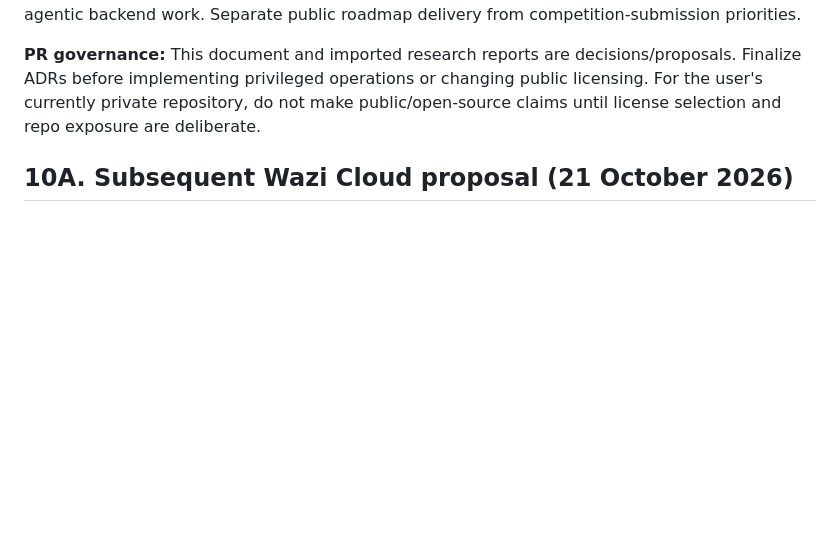
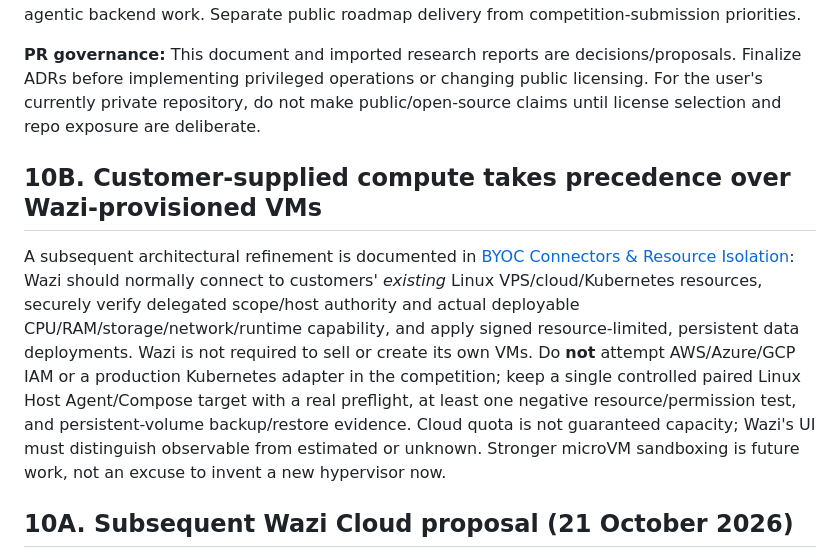
Before and after one commit to Bera-Corp/wazi, a Markdown page: docs/HACKATHON_2026_EXECUTION_PLAN.md, the part around the change. GitHub-like rendering; blank space fills up the shorter version.

Commit message:
docs: align master and hackathon architecture with customer-supplied compute

```diff
--- a/docs/HACKATHON_2026_EXECUTION_PLAN.md
+++ b/docs/HACKATHON_2026_EXECUTION_PLAN.md
@@ -227,6 +227,10 @@ This matrix explicitly checks earlier promises often lost when focusing on a sho
 
 **PR governance:** This document and imported research reports are decisions/proposals. Finalize ADRs before implementing privileged operations or changing public licensing. For the user's currently private repository, do not make public/open-source claims until license selection and repo exposure are deliberate.
 
+## 10B. Customer-supplied compute takes precedence over Wazi-provisioned VMs
+
+A subsequent architectural refinement is documented in [BYOC Connectors & Resource Isolation](BYOC_CONNECTORS_RESOURCE_ISOLATION.md): Wazi should normally connect to customers' *existing* Linux VPS/cloud/Kubernetes resources, securely verify delegated scope/host authority and actual deployable CPU/RAM/storage/network/runtime capability, and apply signed resource-limited, persistent data deployments. Wazi is not required to sell or create its own VMs. Do **not** attempt AWS/Azure/GCP IAM or a production Kubernetes adapter in the competition; keep a single controlled paired Linux Host Agent/Compose target with a real preflight, at least one negative resource/permission test, and persistent-volume backup/restore evidence. Cloud quota is not guaranteed capacity; Wazi's UI must distinguish observable from estimated or unknown. Stronger microVM sandboxing is future work, not an excuse to invent a new hypervisor now.
+
 ## 10A. Subsequent Wazi Cloud proposal (21 October 2026)
 
 See [Wazi Cloud Fabric & TenantKit](WAZI_CLOUD_FABRIC_AND_TENANTKIT.md). The expanded Cloud idea is **one customer workspace reusing one logical VM's resources across multiple supported apps**, plus customer-controlled BYOC/provider ownership choices and an optional developer isolated-customer application contract. Its future Wazi Connect stream could use authenticated web access, private overlay networking, selective sync and remote desktop technology; speed claims require direct vs relayed RTT/throughput benchmarks. **This does not add a new hackathon critical-path requirement.** If all primary success gates pass, show a read-only prototype of one VM's resource headroom or a second vetted low-resource app; otherwise leave Cloud Fabric on the post-hackathon roadmap. No unsupported cloud cost savings, multi-tenant elimination or 'almost native' performance claims.
```
